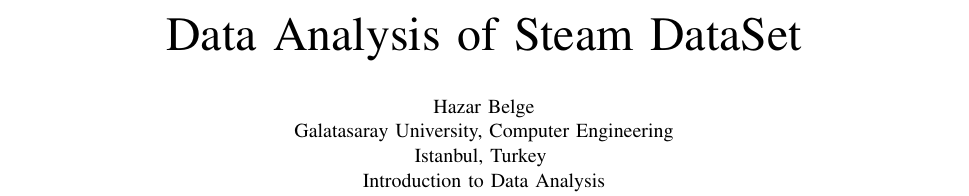
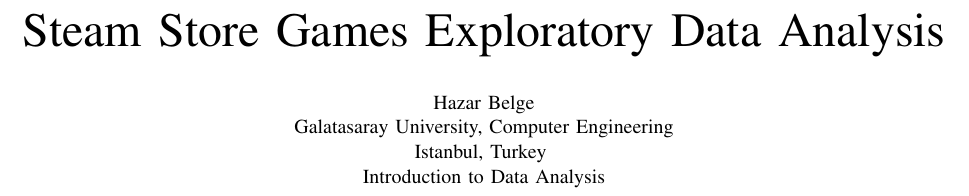
Before and after one commit to hazarbelge/steam_data_analysis, a LaTeX paper (texworks_latex/Raport-1/steam_exploratory_data_analysis_raport1.tex): part of page 1 of 4, cut at the place of the change. Compiled offline with pdfLaTeX; a missing font is replaced by an installed copy or a similar font; a LaTeX package or settings file that is missing is left out.

Commit message:
Edit tex file name

```diff
--- a/texworks_latex/Raport-1/steam_data_raport-1.tex
+++ b/texworks_latex/Raport-1/steam_exploratory_data_analysis_raport1.tex
@@ -11,7 +11,7 @@
     T\kern-.1667em\lower.7ex\hbox{E}\kern-.125emX}}
 \begin{document}
 
-\title{Data Analysis of Steam DataSet\\}
+\title{Steam Store Games Exploratory Data Analysis\\}
 
 \author{\IEEEauthorblockA{Hazar Belge}
 Galatasaray University, Computer Engineering\\
```
Also changed, not shown: texworks_latex/Raport-1/steam_data_raport-1.pdf (deleted), texworks_latex/Raport-1/steam_exploratory_data_analysis_raport1.pdf (added), 6 other files.
